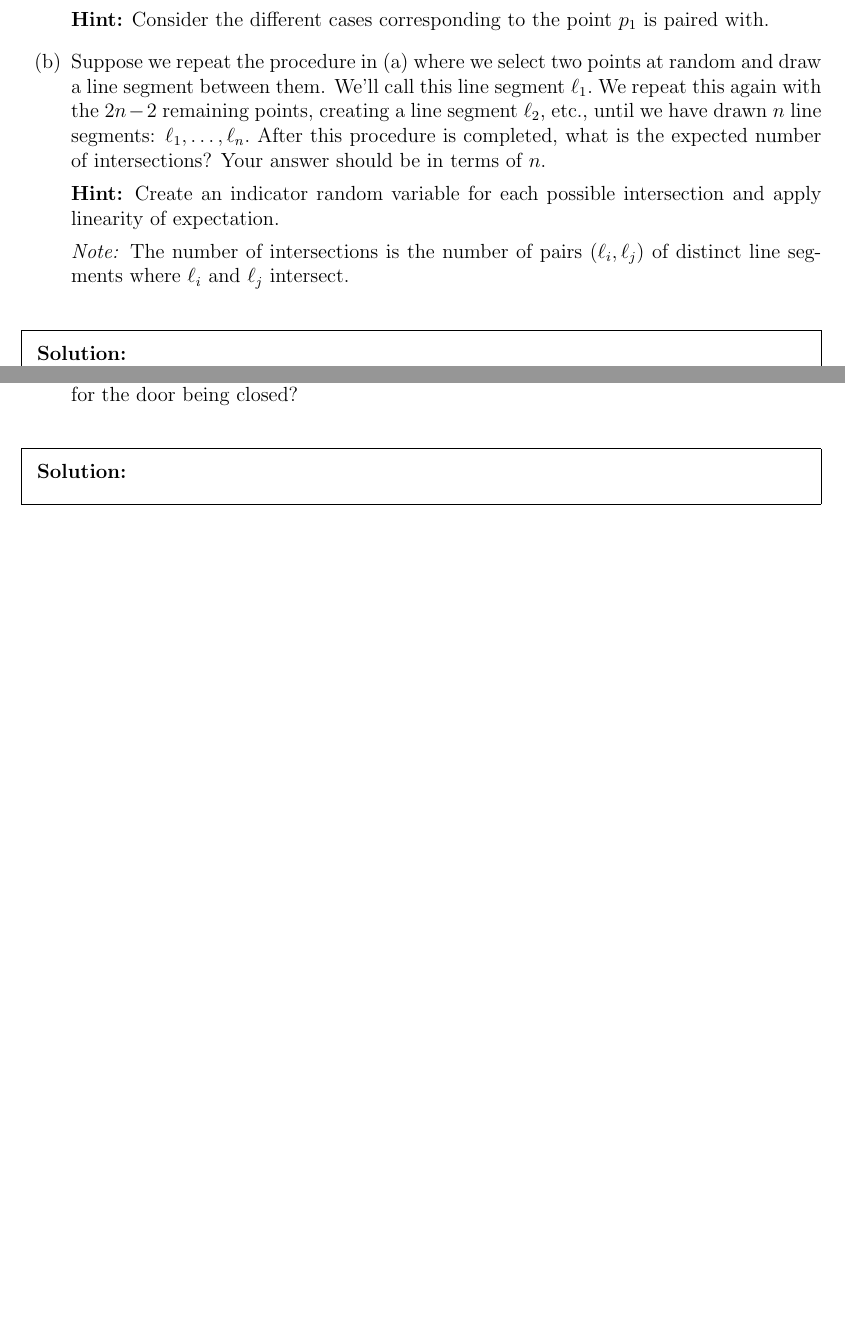
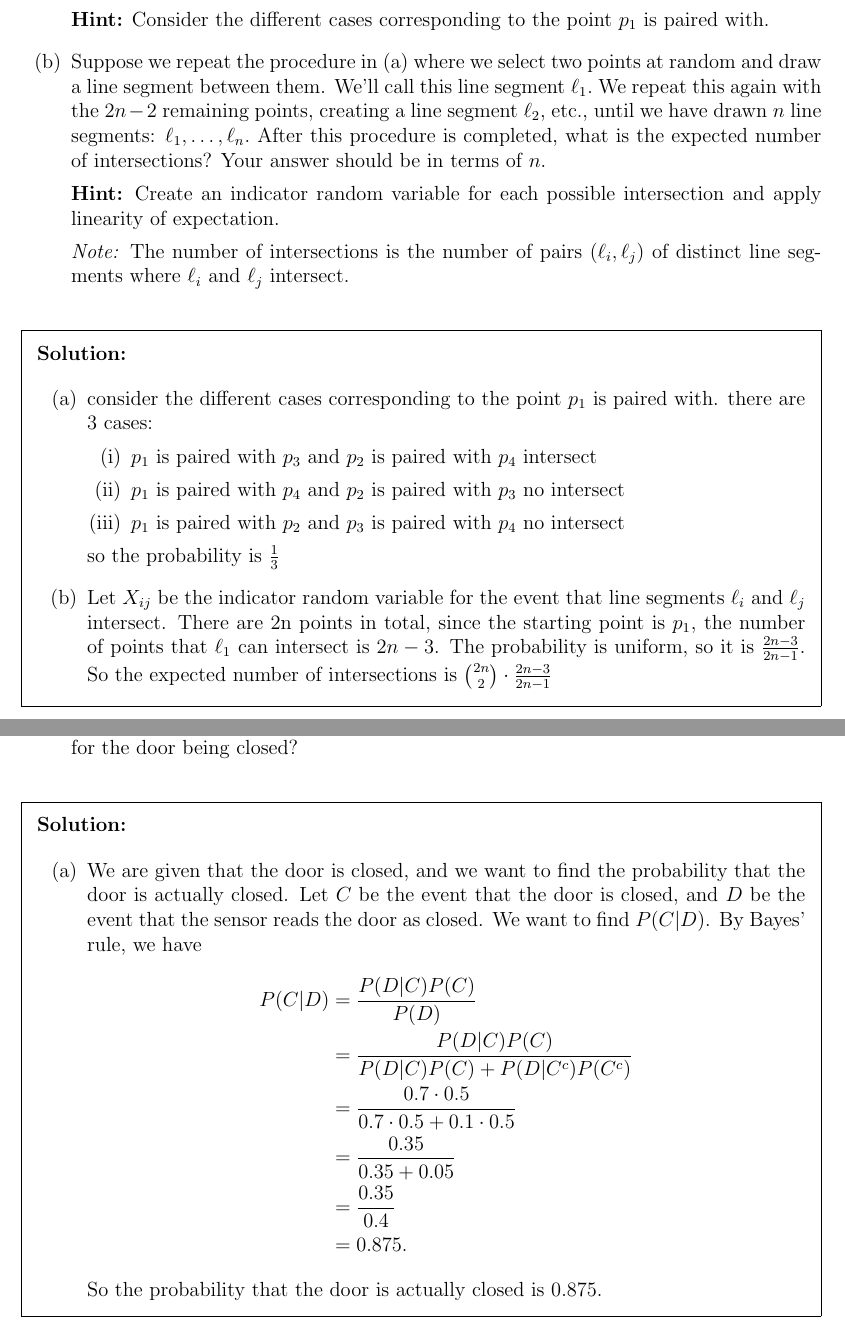
Before and after one commit to PIPIPIG233666/eecs203, a LaTeX problem sheet (hw/hw10/GW10.tex): two parts of pages 1 and 2 of 2, joined at a grey line, cut so that both start at the same text, the shorter picture padded with empty space. Compiled offline with pdfLaTeX.

Commit message:
gw10: fin
Signed-off-by: pppig236 <priv@pppig236.com>

```diff
--- a/hw/hw10/GW10.tex
+++ b/hw/hw10/GW10.tex
@@ -79,7 +79,23 @@ Suppose we select $2n$ distinct points independently and uniformly at random on
 	\textit{Note:} The number of intersections is the number of pairs $(\ell_i,\ell_j)$ of distinct line segments where $\ell_i$ and $\ell_j$ intersect.
 \end{qparts}
 \begin{solution}
-
+	\begin{qparts}
+		\item consider the different cases corresponding to the point $p_1$ is paired with.
+		there are 3 cases:
+		\begin{enumerate}
+			\item $p_1$ is paired with $p_3$ and $p_2$ is paired with $p_4$
+			      intersect
+			\item $p_1$ is paired with $p_4$ and $p_2$ is paired with $p_3$
+			      no intersect
+			\item $p_1$ is paired with $p_2$ and $p_3$ is paired with $p_4$
+			      no intersect
+		\end{enumerate}
+		so the probability is $\frac{1}{3}$
+		\item Let $X_{ij}$ be the indicator random variable for the event that line segments $\ell_i$ and $\ell_j$ intersect.
+		There are 2n points in total, since the starting point is $p_1$, the number of points that $\ell_1$ can intersect is $2n-3$.
+		The probability is uniform, so it is $\frac{2n-3}{2n-1}$.
+		So the expected number of intersections is $\binom{2n}{2} \cdot \frac{2n-3}{2n-1}$
+	\end{qparts}
 \end{solution}
 
 \subsection*{\probnum Open or Closed [20 points]}
@@ -103,6 +119,19 @@ If the door is closed, the sensor reads it as closed with probability 0.7. Suppo
 \end{qparts}
 
 \begin{solution}
+	\begin{qparts}
+		\item We are given that the door is closed, and we want to find the probability that the door is actually closed. Let $C$ be the event that the door is closed, and $D$ be the event that the sensor reads the door as closed. We want to find $P(C|D)$. By Bayes' rule, we have
+		\begin{align*}
+			P(C|D) & = \frac{P(D|C)P(C)}{P(D)}                             \\
+			       & = \frac{P(D|C)P(C)}{P(D|C)P(C) + P(D|C^c)P(C^c)}      \\
+			       & = \frac{0.7 \cdot 0.5}{0.7 \cdot 0.5 + 0.1 \cdot 0.5} \\
+			       & = \frac{0.35}{0.35 + 0.05}                            \\
+			       & = \frac{0.35}{0.4}                                    \\
+			       & = 0.875.
+		\end{align*}
+		So the probability that the door is actually closed is 0.875.
+
+	\end{qparts}
 
 \end{solution}
 
```
Also changed, not shown: hw/hw10/GW10.pdf. Lines whose indentation alone changed are shown as unchanged.
